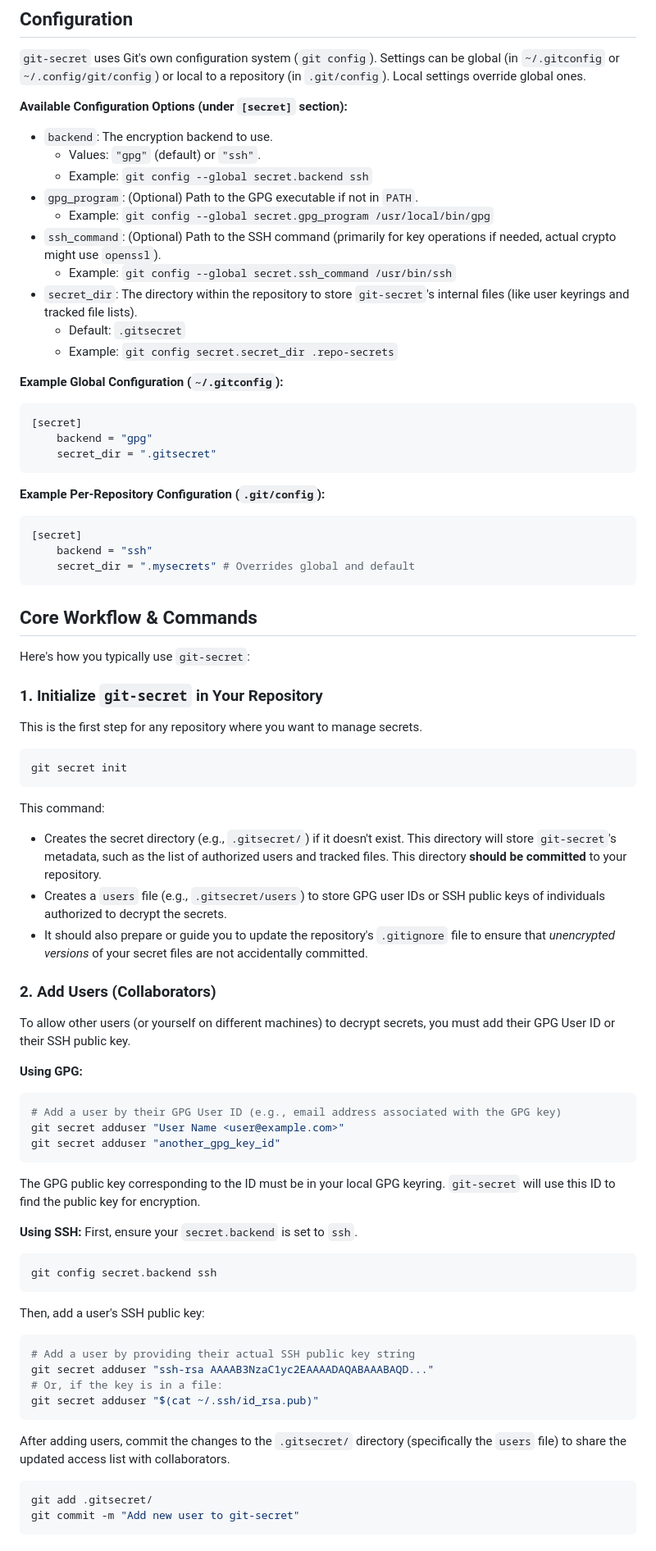
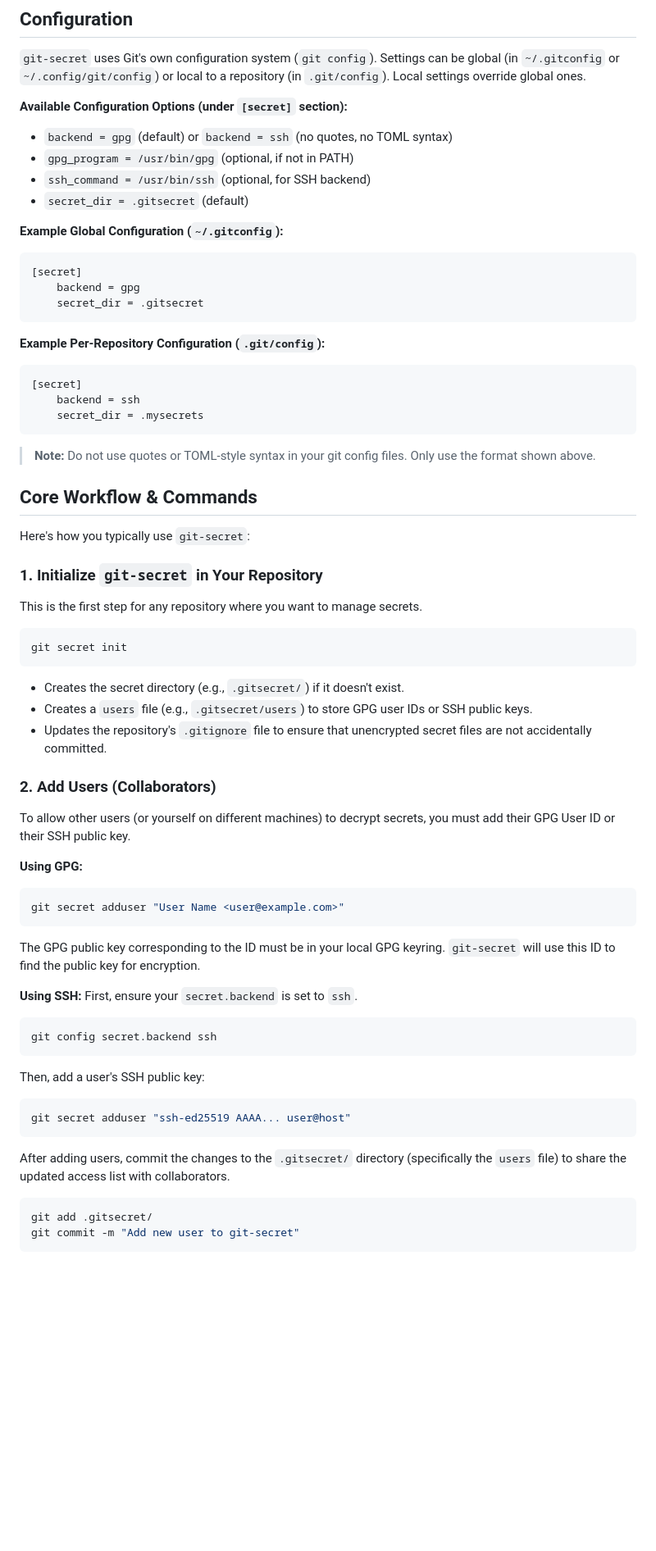
Before and after one commit to OpScaleHub/git-secret, a Markdown page: README.md, the part around the change printed below. Shown: that part at 82% size. Rendered like a GitHub page; blank space fills up the shorter version.

````diff
--- a/README.md
+++ b/README.md
@@ -45,30 +45,28 @@ You can install `git-secret` by downloading the appropriate binary for your oper
 
 **Available Configuration Options (under `[secret]` section):**
 
-*   `backend`: The encryption backend to use.
-    *   Values: `"gpg"` (default) or `"ssh"`.
-    *   Example: `git config --global secret.backend ssh`
-*   `gpg_program`: (Optional) Path to the GPG executable if not in `PATH`.
-    *   Example: `git config --global secret.gpg_program /usr/local/bin/gpg`
-*   `ssh_command`: (Optional) Path to the SSH command (primarily for key operations if needed, actual crypto might use `openssl`).
-    *   Example: `git config --global secret.ssh_command /usr/bin/ssh`
-*   `secret_dir`: The directory within the repository to store `git-secret`'s internal files (like user keyrings and tracked file lists).
-    *   Default: `.gitsecret`
-    *   Example: `git config secret.secret_dir .repo-secrets`
+- `backend = gpg` (default) or `backend = ssh` (no quotes, no TOML syntax)
+- `gpg_program = /usr/bin/gpg` (optional, if not in PATH)
+- `ssh_command = /usr/bin/ssh` (optional, for SSH backend)
+- `secret_dir = .gitsecret` (default)
 
 **Example Global Configuration (`~/.gitconfig`):**
-```toml
+
+```
 [secret]
-    backend = "gpg"
-    secret_dir = ".gitsecret"
+	backend = gpg
+	secret_dir = .gitsecret
 ```
 
 **Example Per-Repository Configuration (`.git/config`):**
-```toml
+
+```
 [secret]
-    backend = "ssh"
-    secret_dir = ".mysecrets" # Overrides global and default
+	backend = ssh
+	secret_dir = .mysecrets
 ```
+
+> **Note:** Do not use quotes or TOML-style syntax in your git config files. Only use the format shown above.
 
 ## Core Workflow & Commands
 
@@ -77,40 +75,41 @@ Here's how you typically use `git-secret`:
 ### 1. Initialize `git-secret` in Your Repository
 This is the first step for any repository where you want to manage secrets.
 
-```bash
+```sh
 git secret init
 ```
-This command:
-*   Creates the secret directory (e.g., `.gitsecret/`) if it doesn't exist. This directory will store `git-secret`'s metadata, such as the list of authorized users and tracked files. This directory **should be committed** to your repository.
-*   Creates a `users` file (e.g., `.gitsecret/users`) to store GPG user IDs or SSH public keys of individuals authorized to decrypt the secrets.
-*   It should also prepare or guide you to update the repository's `.gitignore` file to ensure that *unencrypted versions* of your secret files are not accidentally committed.
+
+- Creates the secret directory (e.g., `.gitsecret/`) if it doesn't exist.
+- Creates a `users` file (e.g., `.gitsecret/users`) to store GPG user IDs or SSH public keys.
+- Updates the repository's `.gitignore` file to ensure that unencrypted secret files are not accidentally committed.
 
 ### 2. Add Users (Collaborators)
 To allow other users (or yourself on different machines) to decrypt secrets, you must add their GPG User ID or their SSH public key.
 
 **Using GPG:**
-```bash
-# Add a user by their GPG User ID (e.g., email address associated with the GPG key)
+
+```sh
 git secret adduser "User Name <user@example.com>"
-git secret adduser "another_gpg_key_id"
 ```
+
 The GPG public key corresponding to the ID must be in your local GPG keyring. `git-secret` will use this ID to find the public key for encryption.
 
 **Using SSH:**
 First, ensure your `secret.backend` is set to `ssh`.
-```bash
+
+```sh
 git config secret.backend ssh
 ```
+
 Then, add a user's SSH public key:
-```bash
-# Add a user by providing their actual SSH public key string
-git secret adduser "ssh-rsa AAAAB3NzaC1yc2EAAAADAQABAAABAQD..."
-# Or, if the key is in a file:
-git secret adduser "$(cat ~/.ssh/id_rsa.pub)"
+
+```sh
+git secret adduser "ssh-ed25519 AAAA... user@host"
 ```
 
 After adding users, commit the changes to the `.gitsecret/` directory (specifically the `users` file) to share the updated access list with collaborators.
-```bash
+
+```sh
 git add .gitsecret/
 git commit -m "Add new user to git-secret"
 ```
````
Also changed, not shown: other parts of README.md (+24 -104 lines).
